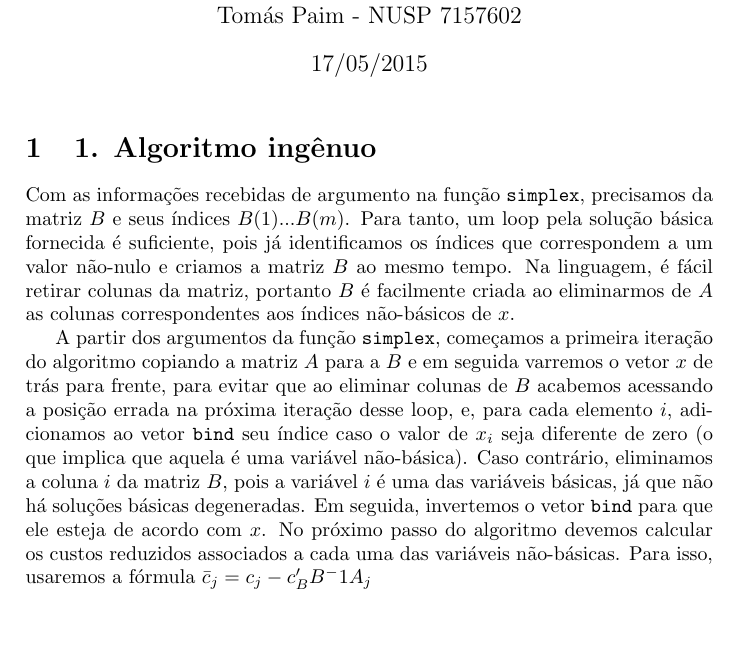
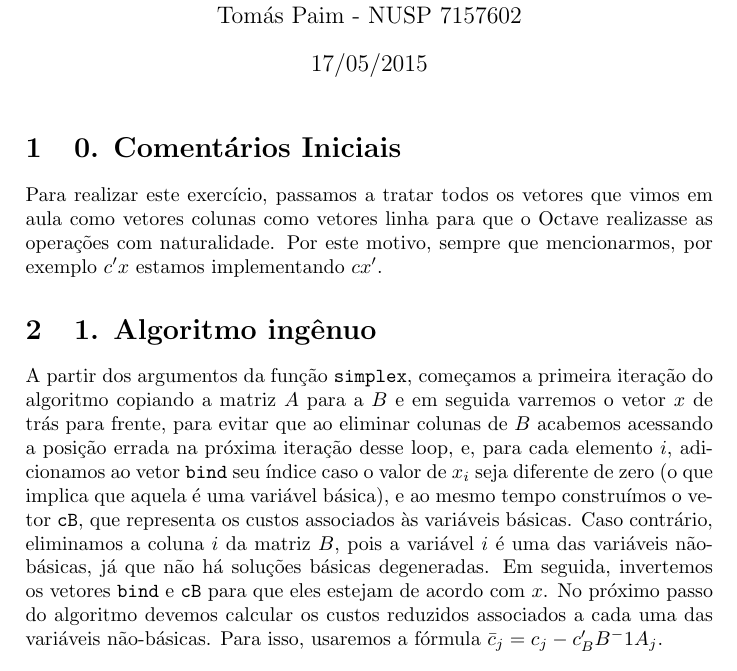
Before and after one commit to guischutzer/MAC0315-EP2-Tolherme, a LaTeX document (Relatorio.tex): part of the page, cut so that both start at the same text. Compiled offline with pdfLaTeX.

Commit message:
Relatorioooooo quinta

```diff
--- a/Relatorio.tex
+++ b/Relatorio.tex
@@ -15,10 +15,14 @@
 \begin{document}
 \maketitle
 
+\section{0. Comentários Iniciais}
+
+Para realizar este exercício, passamos a tratar todos os vetores que vimos em aula como vetores colunas como vetores linha para que o Octave realizasse as operações com naturalidade. Por este motivo, sempre que mencionarmos, por exemplo $c'x$ estamos implementando $cx'$.
+
 \section{1. Algoritmo ingênuo}
-Com as informações recebidas de argumento na função \texttt{simplex}, precisamos da matriz $B$ e seus índices $B(1)...B(m)$. Para tanto, um loop pela solução básica fornecida é suficiente, pois já identificamos os índices que correspondem a um valor não-nulo e criamos a matriz $B$ ao mesmo tempo. Na linguagem, é fácil retirar colunas da matriz, portanto $B$ é facilmente criada ao eliminarmos de $A$ as colunas correspondentes aos índices não-básicos de $x$.
 
-A partir dos argumentos da função \texttt{simplex}, começamos a primeira iteração do algoritmo copiando a matriz $A$ para a $B$ e em seguida varremos o vetor $x$ de trás para frente, para evitar que ao eliminar colunas de $B$ acabemos acessando a posição errada na próxima iteração desse loop, e, para cada elemento $i$, adicionamos ao vetor \texttt{bind} seu índice caso o valor de $x_{i}$ seja diferente de zero (o que implica que aquela é uma variável não-básica). Caso contrário, eliminamos a coluna $i$ da matriz $B$, pois a variável $i$ é uma das variáveis básicas, já que não há soluções básicas degeneradas. Em seguida, invertemos o vetor \texttt{bind} para que ele esteja de acordo com $x$.
-No próximo passo do algoritmo devemos calcular os custos reduzidos associados a cada uma das variáveis não-básicas. Para isso, usaremos a fórmula \begin{math}\bar{c}_{j} = c_{j} - c'_{B}B^-1A_{j}\end{math}
+A partir dos argumentos da função \texttt{simplex}, começamos a primeira iteração do algoritmo copiando a matriz $A$ para a $B$ e em seguida varremos o vetor $x$ de trás para frente, para evitar que ao eliminar colunas de $B$ acabemos acessando a posição errada na próxima iteração desse loop, e, para cada elemento $i$, adicionamos ao vetor \texttt{bind} seu índice caso o valor de $x_{i}$ seja diferente de zero (o que implica que aquela é uma variável básica), e ao mesmo tempo construímos o vetor \texttt{cB}, que representa os custos associados às variáveis básicas. Caso contrário, eliminamos a coluna $i$ da matriz $B$, pois a variável $i$ é uma das variáveis não-básicas, já que não há soluções básicas degeneradas. Em seguida, invertemos os vetores \texttt{bind} e \texttt{cB} para que eles estejam de acordo com $x$.
+No próximo passo do algoritmo devemos calcular os custos reduzidos associados a cada uma das variáveis não-básicas. Para isso, usaremos a fórmula \begin{math}\bar{c}_{j} = c_{j} - c'_{B}B^-1A_{j}\end{math}.
+
 
 \end{document}
```
